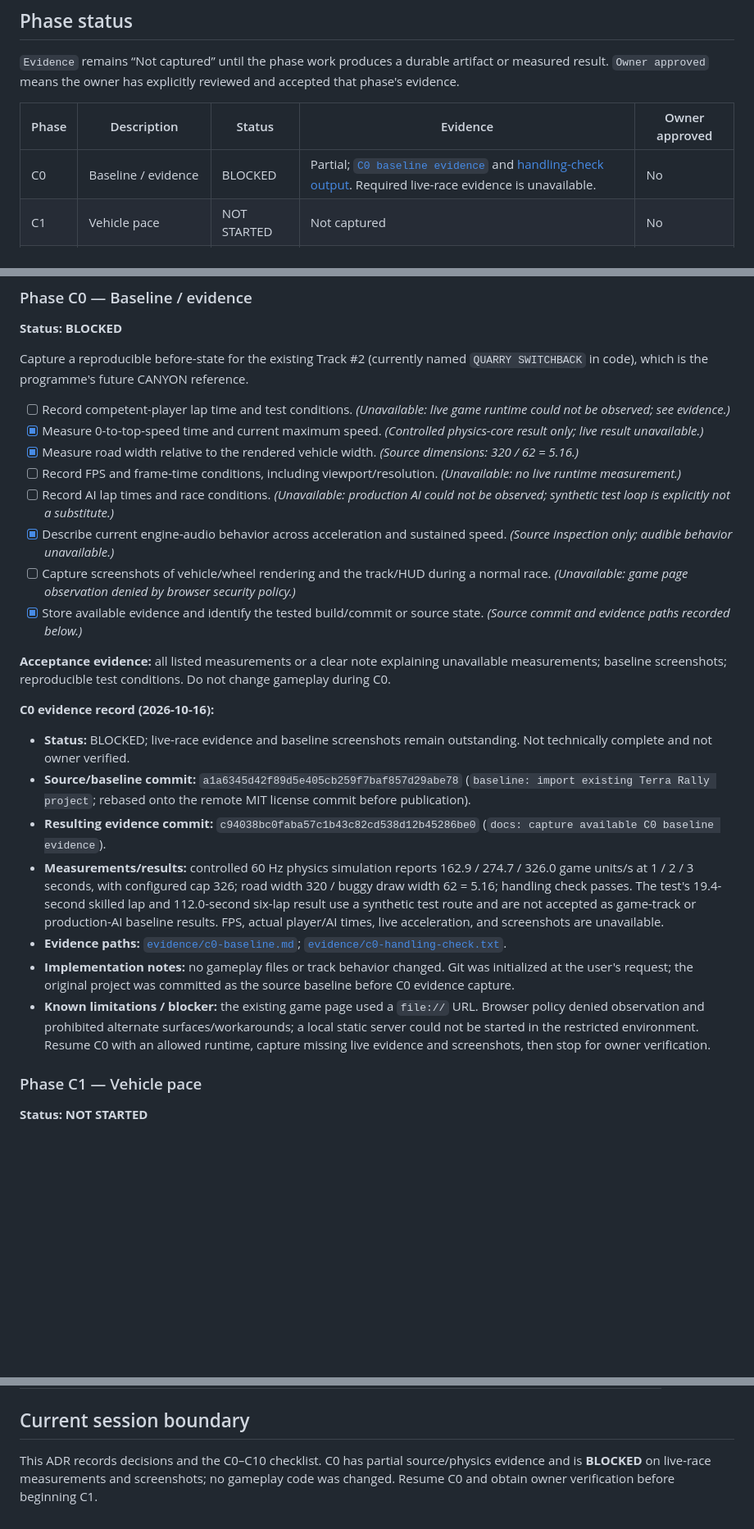
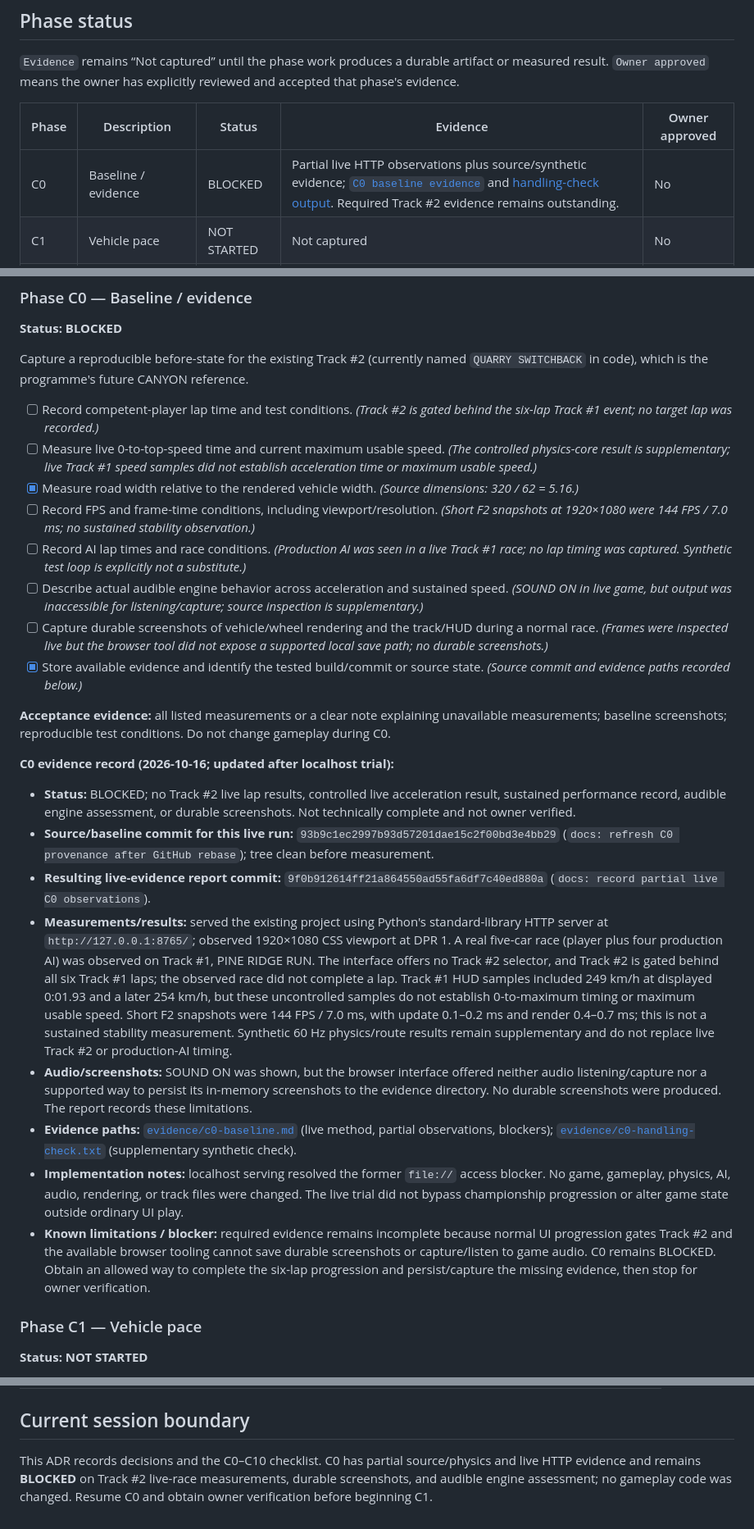
Before and after one commit to KrzysztofWazydrag/terra_rally, a Markdown page: docs/adr/0001-canyon-race-feel-atr-gameplay-fidelity-programme.md, 3 parts joined by grey strips. Shown at 82% size. GitHub-like rendering; blank space fills up the shorter version.

Commit message:
docs: update C0 status after localhost trial

```diff
--- a/docs/adr/0001-canyon-race-feel-atr-gameplay-fidelity-programme.md
+++ b/docs/adr/0001-canyon-race-feel-atr-gameplay-fidelity-programme.md
@@ -12,7 +12,7 @@
 
 | Phase | Description | Status | Evidence | Owner approved |
 |---|---|---|---|---|
-| C0 | Baseline / evidence | BLOCKED | Partial; [`C0 baseline evidence`](evidence/c0-baseline.md) and [handling-check output](evidence/c0-handling-check.txt). Required live-race evidence is unavailable. | No |
+| C0 | Baseline / evidence | BLOCKED | Partial live HTTP observations plus source/synthetic evidence; [`C0 baseline evidence`](evidence/c0-baseline.md) and [handling-check output](evidence/c0-handling-check.txt). Required Track #2 evidence remains outstanding. | No |
 | C1 | Vehicle pace | NOT STARTED | Not captured | No |
 | C2 | Handling / grip limit | NOT STARTED | Not captured | No |
 | C3 | Vehicle animation pipeline | NOT STARTED | Not captured | No |
@@ -86,26 +86,27 @@ Checkboxes are phase work items, not proof of completion. Each phase remains `NO
 
 Capture a reproducible before-state for the existing Track #2 (currently named `QUARRY SWITCHBACK` in code), which is the programme's future CANYON reference.
 
-- [ ] Record competent-player lap time and test conditions. *(Unavailable: live game runtime could not be observed; see evidence.)*
-- [x] Measure 0-to-top-speed time and current maximum speed. *(Controlled physics-core result only; live result unavailable.)*
+- [ ] Record competent-player lap time and test conditions. *(Track #2 is gated behind the six-lap Track #1 event; no target lap was recorded.)*
+- [ ] Measure live 0-to-top-speed time and current maximum usable speed. *(The controlled physics-core result is supplementary; live Track #1 speed samples did not establish acceleration time or maximum usable speed.)*
 - [x] Measure road width relative to the rendered vehicle width. *(Source dimensions: 320 / 62 = 5.16.)*
-- [ ] Record FPS and frame-time conditions, including viewport/resolution. *(Unavailable: no live runtime measurement.)*
-- [ ] Record AI lap times and race conditions. *(Unavailable: production AI could not be observed; synthetic test loop is explicitly not a substitute.)*
-- [x] Describe current engine-audio behavior across acceleration and sustained speed. *(Source inspection only; audible behavior unavailable.)*
-- [ ] Capture screenshots of vehicle/wheel rendering and the track/HUD during a normal race. *(Unavailable: game page observation denied by browser security policy.)*
+- [ ] Record FPS and frame-time conditions, including viewport/resolution. *(Short F2 snapshots at 1920×1080 were 144 FPS / 7.0 ms; no sustained stability observation.)*
+- [ ] Record AI lap times and race conditions. *(Production AI was seen in a live Track #1 race; no lap timing was captured. Synthetic test loop is explicitly not a substitute.)*
+- [ ] Describe actual audible engine behavior across acceleration and sustained speed. *(SOUND ON in live game, but output was inaccessible for listening/capture; source inspection is supplementary.)*
+- [ ] Capture durable screenshots of vehicle/wheel rendering and the track/HUD during a normal race. *(Frames were inspected live but the browser tool did not expose a supported local save path; no durable screenshots.)*
 - [x] Store available evidence and identify the tested build/commit or source state. *(Source commit and evidence paths recorded below.)*
 
 **Acceptance evidence:** all listed measurements or a clear note explaining unavailable measurements; baseline screenshots; reproducible test conditions. Do not change gameplay during C0.
 
-**C0 evidence record (2026-10-16):**
+**C0 evidence record (2026-10-16; updated after localhost trial):**
 
-- **Status:** BLOCKED; live-race evidence and baseline screenshots remain outstanding. Not technically complete and not owner verified.
-- **Source/baseline commit:** `a1a6345d42f89d5e405cb259f7baf857d29abe78` (`baseline: import existing Terra Rally project`; rebased onto the remote MIT license commit before publication).
-- **Resulting evidence commit:** `c94038bc0faba57c1b43c82cd538d12b45286be0` (`docs: capture available C0 baseline evidence`).
-- **Measurements/results:** controlled 60 Hz physics simulation reports 162.9 / 274.7 / 326.0 game units/s at 1 / 2 / 3 seconds, with configured cap 326; road width 320 / buggy draw width 62 = 5.16; handling check passes. The test's 19.4-second skilled lap and 112.0-second six-lap result use a synthetic test route and are not accepted as game-track or production-AI baseline results. FPS, actual player/AI times, live acceleration, and screenshots are unavailable.
-- **Evidence paths:** [`evidence/c0-baseline.md`](evidence/c0-baseline.md); [`evidence/c0-handling-check.txt`](evidence/c0-handling-check.txt).
-- **Implementation notes:** no gameplay files or track behavior changed. Git was initialized at the user's request; the original project was committed as the source baseline before C0 evidence capture.
-- **Known limitations / blocker:** the existing game page used a `file://` URL. Browser policy denied observation and prohibited alternate surfaces/workarounds; a local static server could not be started in the restricted environment. Resume C0 with an allowed runtime, capture missing live evidence and screenshots, then stop for owner verification.
+- **Status:** BLOCKED; no Track #2 live lap results, controlled live acceleration result, sustained performance record, audible engine assessment, or durable screenshots. Not technically complete and not owner verified.
+- **Source/baseline commit for this live run:** `93b9c1ec2997b93d57201dae15c2f00bd3e4bb29` (`docs: refresh C0 provenance after GitHub rebase`); tree clean before measurement.
+- **Resulting live-evidence report commit:** `9f0b912614ff21a864550ad55fa6df7c40ed880a` (`docs: record partial live C0 observations`).
+- **Measurements/results:** served the existing project using Python's standard-library HTTP server at `http://127.0.0.1:8765/`; observed 1920×1080 CSS viewport at DPR 1. A real five-car race (player plus four production AI) was observed on Track #1, PINE RIDGE RUN. The interface offers no Track #2 selector, and Track #2 is gated behind all six Track #1 laps; the observed race did not complete a lap. Track #1 HUD samples included 249 km/h at displayed 0:01.93 and a later 254 km/h, but these uncontrolled samples do not establish 0-to-maximum timing or maximum usable speed. Short F2 snapshots were 144 FPS / 7.0 ms, with update 0.1–0.2 ms and render 0.4–0.7 ms; this is not a sustained stability measurement. Synthetic 60 Hz physics/route results remain supplementary and do not replace live Track #2 or production-AI timing.
+- **Audio/screenshots:** SOUND ON was shown, but the browser interface offered neither audio listening/capture nor a supported way to persist its in-memory screenshots to the evidence directory. No durable screenshots were produced. The report records these limitations.
+- **Evidence paths:** [`evidence/c0-baseline.md`](evidence/c0-baseline.md) (live method, partial observations, blockers); [`evidence/c0-handling-check.txt`](evidence/c0-handling-check.txt) (supplementary synthetic check).
+- **Implementation notes:** localhost serving resolved the former `file://` access blocker. No game, gameplay, physics, AI, audio, rendering, or track files were changed. The live trial did not bypass championship progression or alter game state outside ordinary UI play.
+- **Known limitations / blocker:** required evidence remains incomplete because normal UI progression gates Track #2 and the available browser tooling cannot save durable screenshots or capture/listen to game audio. C0 remains BLOCKED. Obtain an allowed way to complete the six-lap progression and persist/capture the missing evidence, then stop for owner verification.
 
 ### Phase C1 — Vehicle pace
 
@@ -274,4 +275,4 @@ Do not silently change a decision when implementation evidence shows it may be w
 
 ## Current session boundary
 
-This ADR records decisions and the C0–C10 checklist. C0 has partial source/physics evidence and is **BLOCKED** on live-race measurements and screenshots; no gameplay code was changed. Resume C0 and obtain owner verification before beginning C1.
+This ADR records decisions and the C0–C10 checklist. C0 has partial source/physics and live HTTP evidence and remains **BLOCKED** on Track #2 live-race measurements, durable screenshots, and audible engine assessment; no gameplay code was changed. Resume C0 and obtain owner verification before beginning C1.
```
